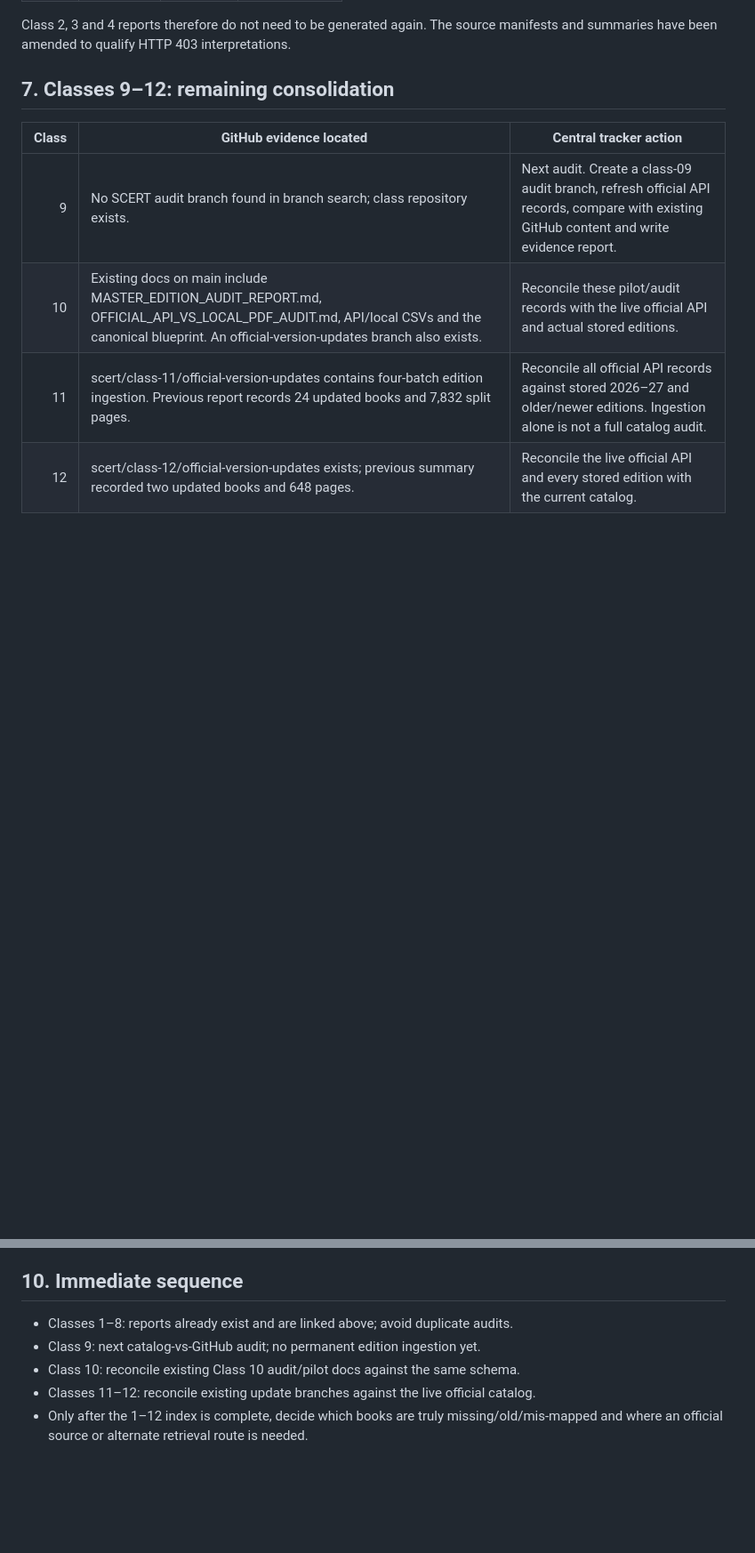
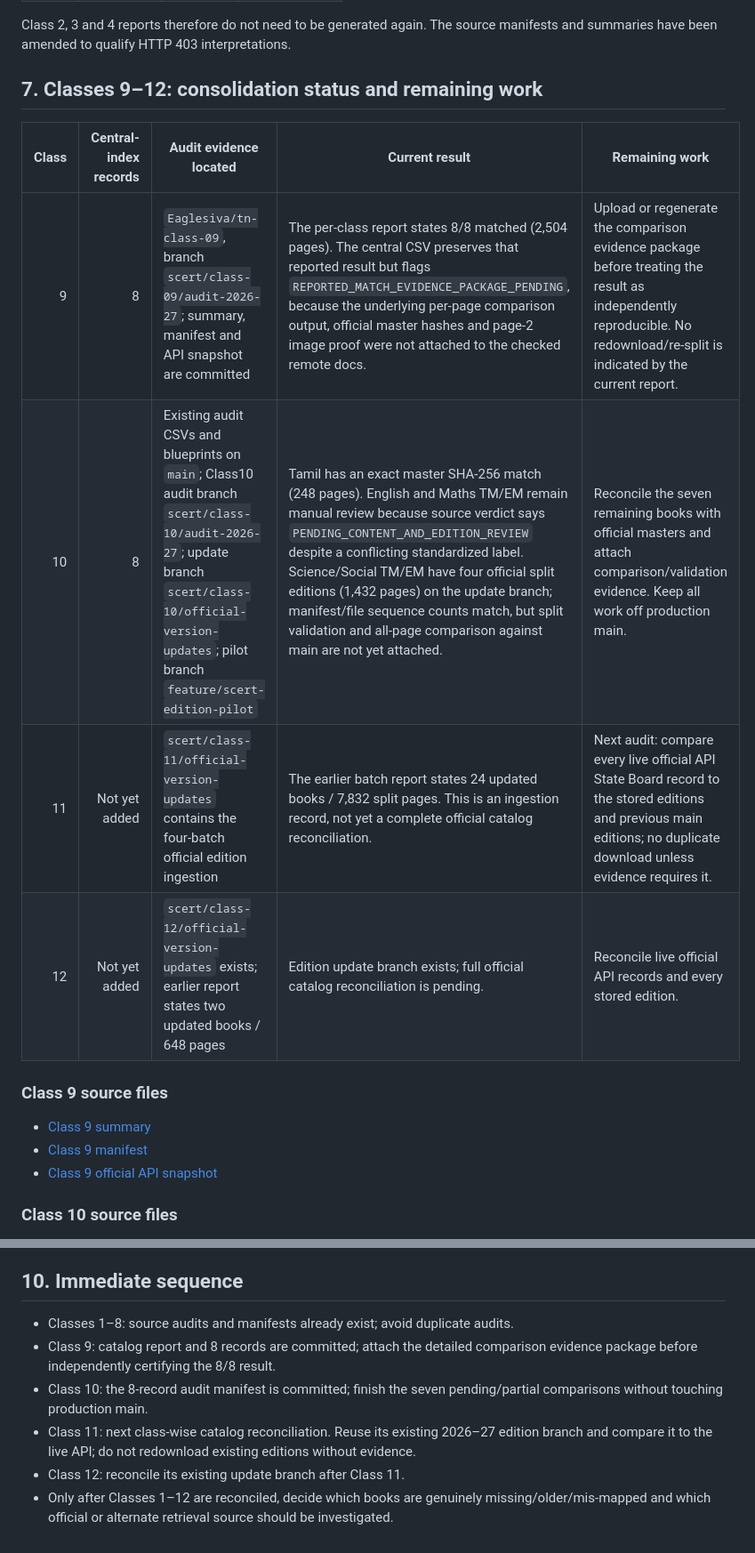
Before and after one commit to Eaglesiva/tn-class-10, a Markdown page: docs/SCERT_MASTER_EDITION_TRACKER.md, 2 parts joined by grey strips. Shown at 89% size. Drawn GitHub-style; blank space fills up the shorter version.

Commit message:
docs(scert): update master tracker through Class 10

```diff
--- a/docs/SCERT_MASTER_EDITION_TRACKER.md
+++ b/docs/SCERT_MASTER_EDITION_TRACKER.md
@@ -92,11 +95,20 @@ Classes 1–8 already have separate GitHub audit branches. Each contains a class
 
 Class 2, 3 and 4 reports therefore do not need to be generated again. The source manifests and summaries have been amended to qualify HTTP 403 interpretations.
 
-## 7. Classes 9–12: remaining consolidation
+## 7. Classes 9–12: consolidation status and remaining work
 
-| Class | GitHub evidence located | Central tracker action |
-|---:|---|---|
-| 9 | No SCERT audit branch found in branch search; class repository exists. | Next audit. Create a class-09 audit branch, refresh official API records, compare with existing GitHub content and write evidence report. |
-| 10 | Existing docs on main include MASTER_EDITION_AUDIT_REPORT.md, OFFICIAL_API_VS_LOCAL_PDF_AUDIT.md, API/local CSVs and the canonical blueprint. An official-version-updates branch also exists. | Reconcile these pilot/audit records with the live official API and actual stored editions. |
-| 11 | scert/class-11/official-version-updates contains four-batch edition ingestion. Previous report records 24 updated books and 7,832 split pages. | Reconcile all official API records against stored 2026–27 and older/newer editions. Ingestion alone is not a full catalog audit. |
-| 12 | scert/class-12/official-version-updates exists; previous summary recorded two updated books and 648 pages. | Reconcile the live official API and every stored edition with the current catalog. |
+| Class | Central-index records | Audit evidence located | Current result | Remaining work |
+|---:|---:|---|---|---|
+| 9 | 8 | `Eaglesiva/tn-class-09`, branch `scert/class-09/audit-2026-27`; summary, manifest and API snapshot are committed | The per-class report states 8/8 matched (2,504 pages). The central CSV preserves that reported result but flags `REPORTED_MATCH_EVIDENCE_PACKAGE_PENDING`, because the underlying per-page comparison output, official master hashes and page-2 image proof were not attached to the checked remote docs. | Upload or regenerate the comparison evidence package before treating the result as independently reproducible. No redownload/re-split is indicated by the current report. |
+| 10 | 8 | Existing audit CSVs and blueprints on `main`; Class10 audit branch `scert/class-10/audit-2026-27`; update branch `scert/class-10/official-version-updates`; pilot branch `feature/scert-edition-pilot` | Tamil has an exact master SHA-256 match (248 pages). English and Maths TM/EM remain manual review because source verdict says `PENDING_CONTENT_AND_EDITION_REVIEW` despite a conflicting standardized label. Science/Social TM/EM have four official split editions (1,432 pages) on the update branch; manifest/file sequence counts match, but split validation and all-page comparison against main are not yet attached. | Reconcile the seven remaining books with official masters and attach comparison/validation evidence. Keep all work off production main. |
+| 11 | Not yet added | `scert/class-11/official-version-updates` contains the four-batch official edition ingestion | The earlier batch report states 24 updated books / 7,832 split pages. This is an ingestion record, not yet a complete official catalog reconciliation. | Next audit: compare every live official API State Board record to the stored editions and previous main editions; no duplicate download unless evidence requires it. |
+| 12 | Not yet added | `scert/class-12/official-version-updates` exists; earlier report states two updated books / 648 pages | Edition update branch exists; full official catalog reconciliation is pending. | Reconcile live official API records and every stored edition. |
+
+### Class 9 source files
+
+- [Class 9 summary](https://github.com/Eaglesiva/tn-class-09/blob/scert/class-09/audit-2026-27/docs/class_09_audit_summary.md)
+- [Class 9 manifest](https://github.com/Eaglesiva/tn-class-09/blob/scert/class-09/audit-2026-27/docs/class_09_2026_27_audit_manifest.csv)
+- [Class 9 official API snapshot](https://github.com/Eaglesiva/tn-class-09/blob/scert/class-09/audit-2026-27/docs/class_09_official_api_snapshot.json)
+
+### Class 10 source files
+
@@ -132,8 +164,9 @@ Class 2, 3 and 4 reports therefore do not need to be generated again. The source
 
 ## 10. Immediate sequence
 
-- Classes 1–8: reports already exist and are linked above; avoid duplicate audits.
-- Class 9: next catalog-vs-GitHub audit; no permanent edition ingestion yet.
-- Class 10: reconcile existing Class 10 audit/pilot docs against the same schema.
-- Classes 11–12: reconcile existing update branches against the live official catalog.
-- Only after the 1–12 index is complete, decide which books are truly missing/old/mis-mapped and where an official source or alternate retrieval route is needed.
+- Classes 1–8: source audits and manifests already exist; avoid duplicate audits.
+- Class 9: catalog report and 8 records are committed; attach the detailed comparison evidence package before independently certifying the 8/8 result.
+- Class 10: the 8-record audit manifest is committed; finish the seven pending/partial comparisons without touching production main.
+- Class 11: next class-wise catalog reconciliation. Reuse its existing 2026–27 edition branch and compare it to the live API; do not redownload existing editions without evidence.
+- Class 12: reconcile its existing update branch after Class 11.
+- Only after Classes 1–12 are reconciled, decide which books are genuinely missing/older/mis-mapped and which official or alternate retrieval source should be investigated.
```
Also changed, not shown: other parts of docs/SCERT_MASTER_EDITION_TRACKER.md (+26 -3 lines).
